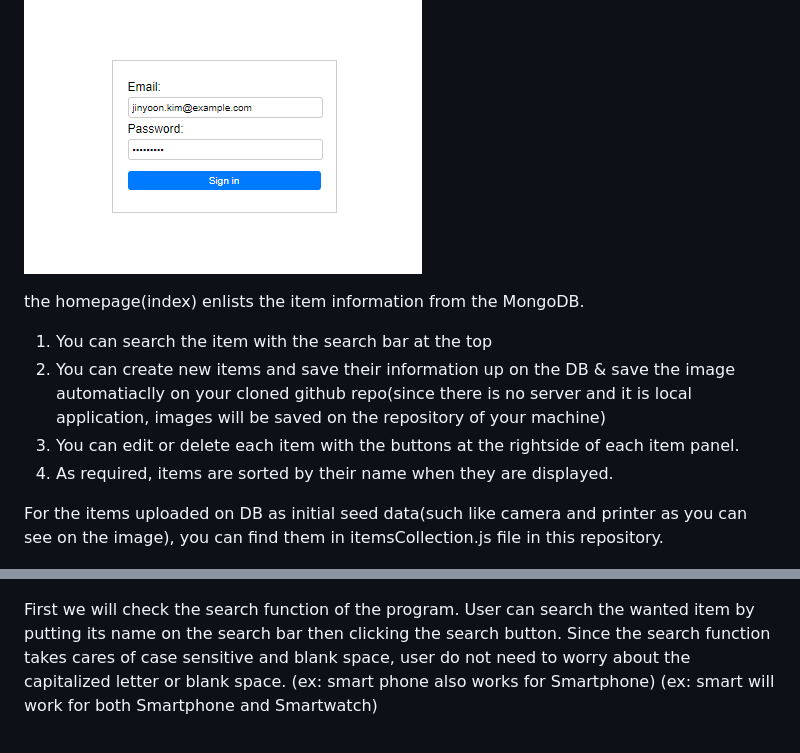
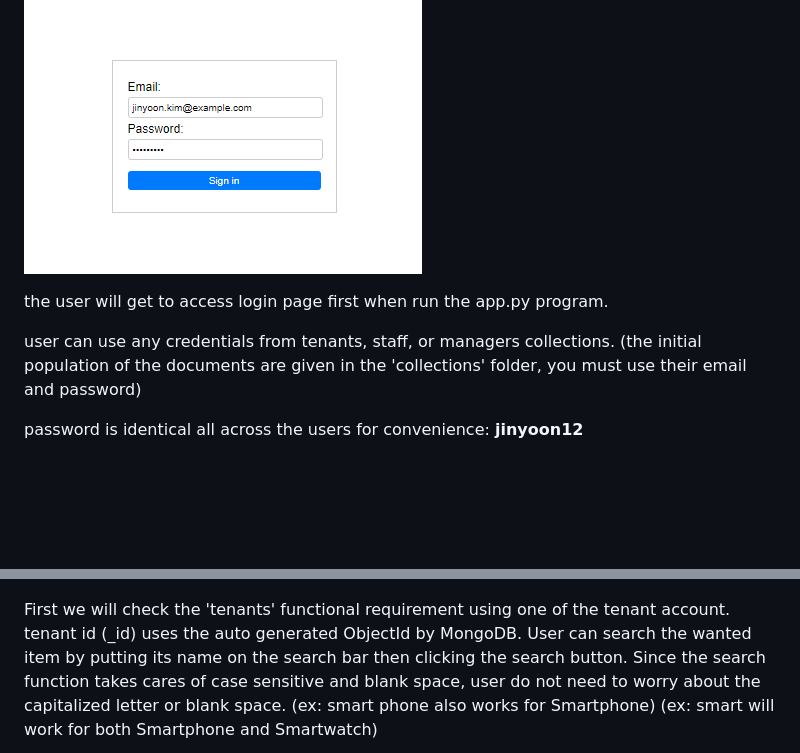
Before and after one commit to jinyoonok2/CMPSC487-Project-3, a Markdown page: README.md, 2 parts joined by grey strips. Drawn GitHub-style; blank space fills up the shorter version.

```diff
--- a/README.md
+++ b/README.md
@@ -38,17 +38,17 @@ please go to the link: [http://127.0.0.1:5000/](http://127.0.0.1:5000/) (local)
 
 ![Description of Image1](github_images/1.png)
 
-the homepage(index) enlists the item information from the MongoDB.
-1) You can search the item with the search bar at the top
-2) You can create new items and save their information up on the DB & save the image automatiaclly on your cloned github repo(since there is no server and it is local application, images will be saved on the repository of your machine)
-3) You can edit or delete each item with the buttons at the rightside of each item panel.
-4) As required, items are sorted by their name when they are displayed.
 
-For the items uploaded on DB as initial seed data(such like camera and printer as you can see on the image), you can find them in itemsCollection.js file in this repository.
+the user will get to access login page first when run the app.py program.
+
+user can use any credentials from tenants, staff, or managers collections. (the initial population of the documents are given in the 'collections' folder, you must use their email and password)
+
+password is identical all across the users for convenience: **jinyoon12**
 
 ![Description of Image2](github_images/2.png)
 
-First we will check the search function of the program.
+First we will check the 'tenants' functional requirement using one of the tenant account.
+tenant id (_id) uses the auto generated ObjectId by MongoDB.
 User can search the wanted item by putting its name on the search bar then clicking the search button.
 Since the search function takes cares of case sensitive and blank space, user do not need to worry about the capitalized letter or blank space.
 (ex: smart phone also works for Smartphone)
```
